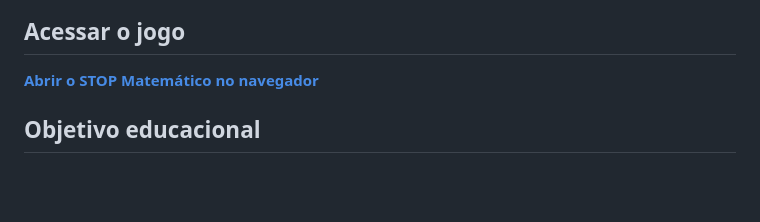
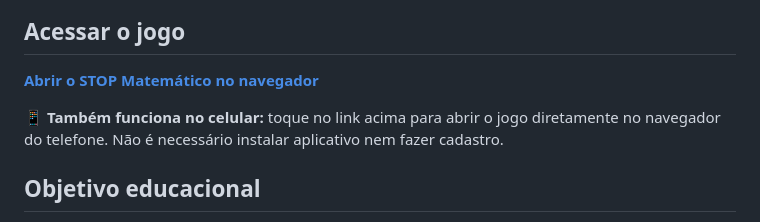
Before and after one commit to nery-panoptes/stop-matematico, a Markdown page: README.md, the part around the change. GitHub-like rendering; blank space fills up the shorter version.

Commit message:
Destaca acesso pelo celular no guia

```diff
--- a/README.md
+++ b/README.md
@@ -7,6 +7,8 @@ O jogo funciona diretamente no navegador, sem cadastro, instalação ou servidor
 ## Acessar o jogo
 
 [**Abrir o STOP Matemático no navegador**](https://nery-panoptes.github.io/stop-matematico/)
+
+📱 **Também funciona no celular:** toque no link acima para abrir o jogo diretamente no navegador do telefone. Não é necessário instalar aplicativo nem fazer cadastro.
 
 ## Objetivo educacional
 
```
